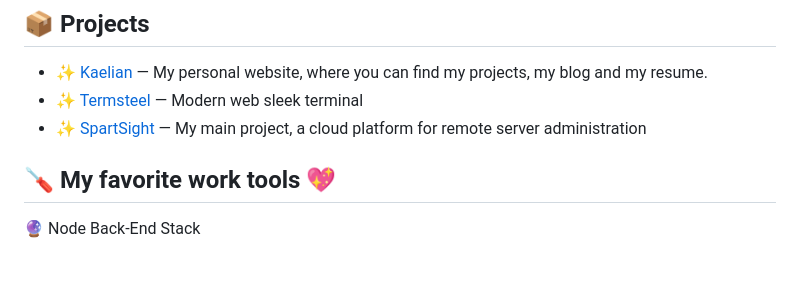
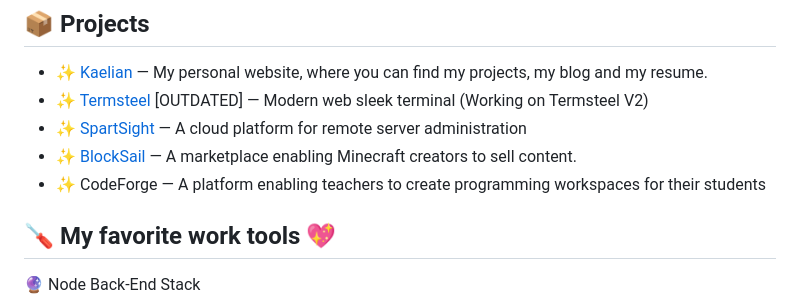
Before and after one commit to afi-dev/Afi-dev, a Markdown page: README.md, the part around the change. Drawn GitHub-style; blank space fills up the shorter version.

```diff
--- a/README.md
+++ b/README.md
@@ -13,8 +13,10 @@ Hi, I'm Kaelian, known as Afi. A lover of code and an expert in creating bugs, I
 ## 📦 Projects
 
 - ✨ [Kaelian](https://kaelian.dev) — My personal website, where you can find my projects, my blog and my resume.
-- ✨ [Termsteel](https://github.com/afi-dev/Termsteel) — Modern web sleek terminal
-- ✨ [SpartSight](https://spartsight.com) — My main project, a cloud platform for remote server administration
+- ✨ [Termsteel](https://github.com/afi-dev/Termsteel) [OUTDATED] — Modern web sleek terminal (Working on Termsteel V2)
+- ✨ [SpartSight](https://spartsight.com) — A cloud platform for remote server administration
+- ✨ [BlockSail](https://blocksail.xyz) — A marketplace enabling Minecraft creators to sell content.
+- ✨ CodeForge — A platform enabling teachers to create programming workspaces for their students
 
 
 
```
